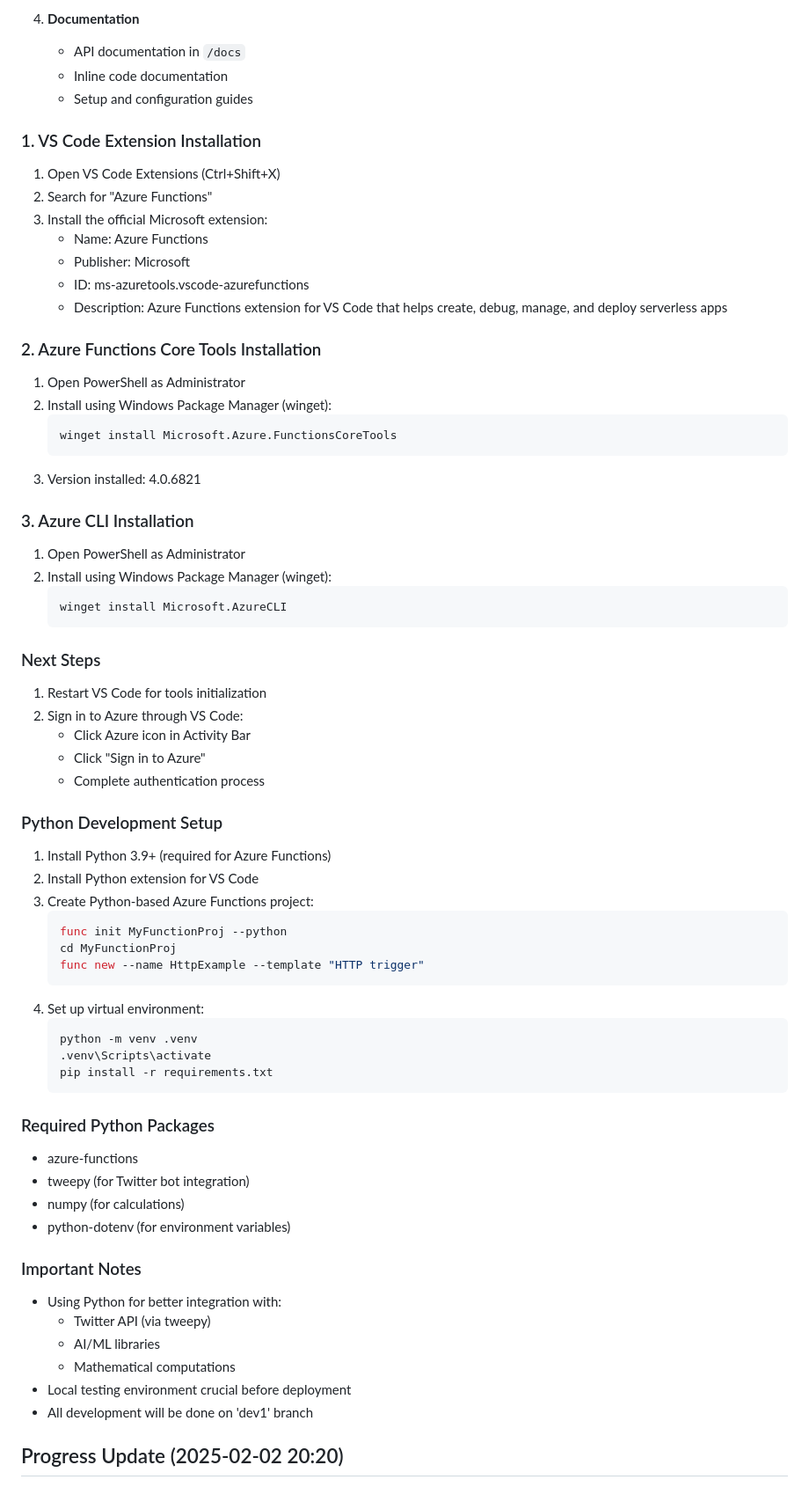
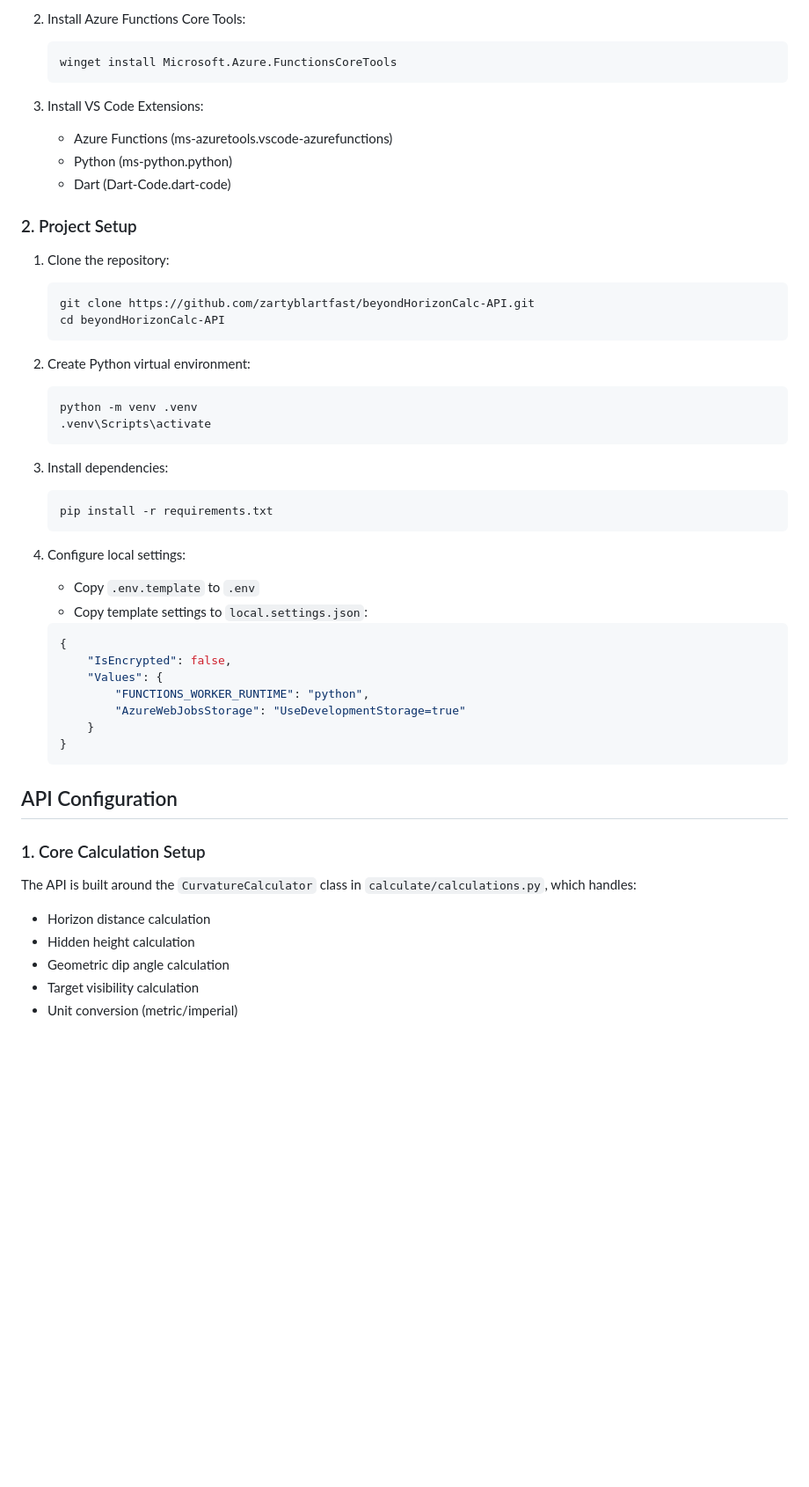
Before and after one commit to zartyblartfast/beyondHorizonCalc-API, a Markdown page: docs/azure_setup.md, the part around the change printed below. Shown: that part at 88% size. GitHub-like rendering; blank space fills up the shorter version.

````diff
--- a/docs/azure_setup.md
+++ b/docs/azure_setup.md
@@ -59,68 +43,51 @@ BeyondHorizonCalc-API/
-4. **Documentation**
-   - API documentation in `/docs`
-   - Inline code documentation
-   - Setup and configuration guides
-
-### 1. VS Code Extension Installation
-1. Open VS Code Extensions (Ctrl+Shift+X)
-2. Search for "Azure Functions"
-3. Install the official Microsoft extension:
-   - Name: Azure Functions
-   - Publisher: Microsoft
-   - ID: ms-azuretools.vscode-azurefunctions
-   - Description: Azure Functions extension for VS Code that helps create, debug, manage, and deploy serverless apps
-
-### 2. Azure Functions Core Tools Installation
-1. Open PowerShell as Administrator
-2. Install using Windows Package Manager (winget):
+2. Install Azure Functions Core Tools:
    ```powershell
    winget install Microsoft.Azure.FunctionsCoreTools
    ```
-3. Version installed: 4.0.6821
 
-### 3. Azure CLI Installation
-1. Open PowerShell as Administrator
-2. Install using Windows Package Manager (winget):
+3. Install VS Code Extensions:
+   - Azure Functions (ms-azuretools.vscode-azurefunctions)
+   - Python (ms-python.python)
+   - Dart (Dart-Code.dart-code)
+
+### 2. Project Setup
+1. Clone the repository:
    ```powershell
-   winget install Microsoft.AzureCLI
+   git clone https://github.com/zartyblartfast/beyondHorizonCalc-API.git
+   cd beyondHorizonCalc-API
    ```
 
-### Next Steps
-1. Restart VS Code for tools initialization
-2. Sign in to Azure through VS Code:
-   - Click Azure icon in Activity Bar
-   - Click "Sign in to Azure"
-   - Complete authentication process
-
-### Python Development Setup
-1. Install Python 3.9+ (required for Azure Functions)
-2. Install Python extension for VS Code
-3. Create Python-based Azure Functions project:
-   ```bash
-   func init MyFunctionProj --python
-   cd MyFunctionProj
-   func new --name HttpExample --template "HTTP trigger"
-   ```
-4. Set up virtual environment:
-   ```bash
+2. Create Python virtual environment:
+   ```powershell
    python -m venv .venv
    .venv\Scripts\activate
+   ```
+
+3. Install dependencies:
+   ```powershell
    pip install -r requirements.txt
    ```
 
-### Required Python Packages
-- azure-functions
-- tweepy (for Twitter bot integration)
-- numpy (for calculations)
-- python-dotenv (for environment variables)
+4. Configure local settings:
+   - Copy `.env.template` to `.env`
+   - Copy template settings to `local.settings.json`:
+   ```json
+   {
+       "IsEncrypted": false,
+       "Values": {
+           "FUNCTIONS_WORKER_RUNTIME": "python",
+           "AzureWebJobsStorage": "UseDevelopmentStorage=true"
+       }
+   }
+   ```
 
-### Important Notes
-- Using Python for better integration with:
-  - Twitter API (via tweepy)
-  - AI/ML libraries
-  - Mathematical computations
-- Local testing environment crucial before deployment
-- All development will be done on 'dev1' branch
+## API Configuration
 
-## Progress Update (2025-02-02 20:20)
+### 1. Core Calculation Setup
+The API is built around the `CurvatureCalculator` class in `calculate/calculations.py`, which handles:
+- Horizon distance calculation
+- Hidden height calculation
+- Geometric dip angle calculation
+- Target visibility calculation
+- Unit conversion (metric/imperial)
 
````
Also changed, not shown: other parts of docs/azure_setup.md (+133 -239 lines), docs/API_Integration_Plan.md (added, +180 -0 lines).
